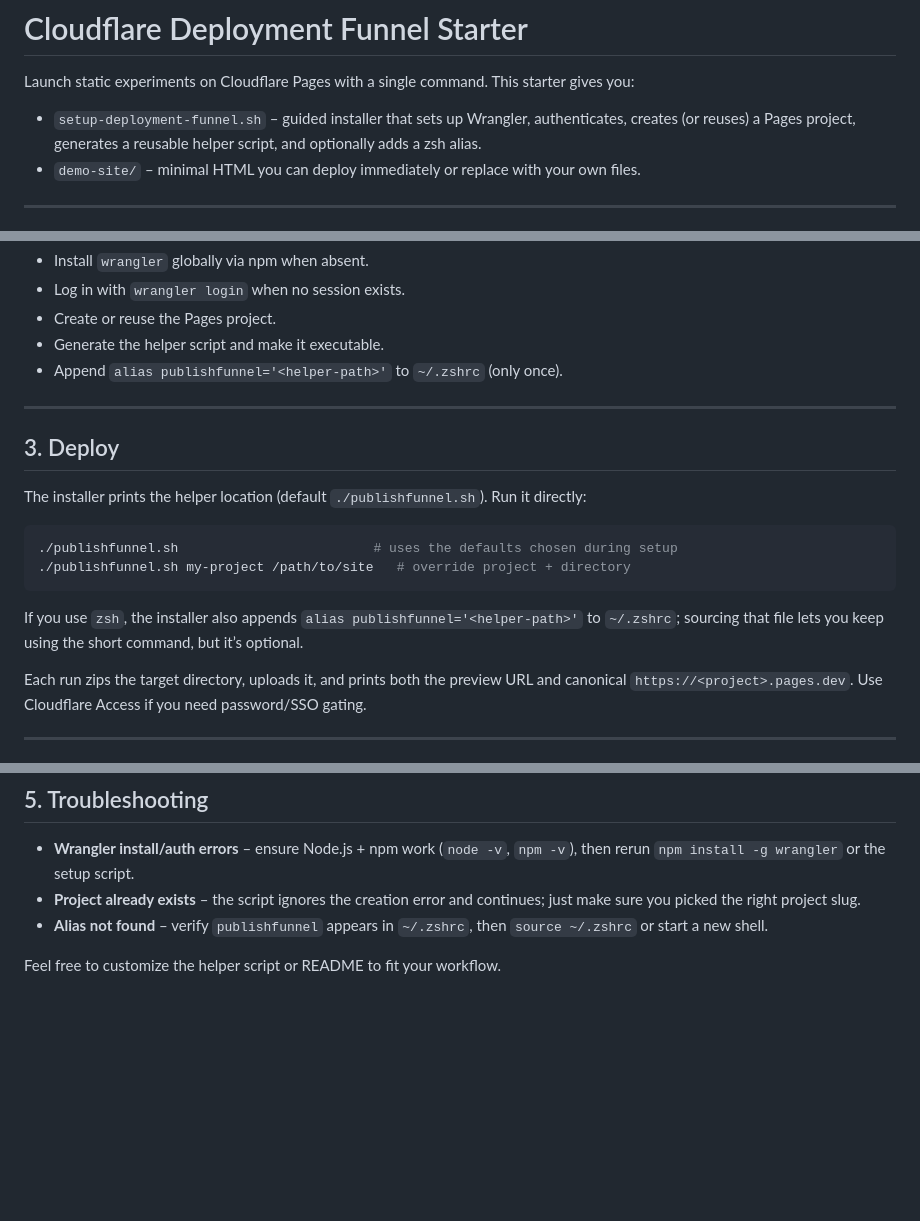
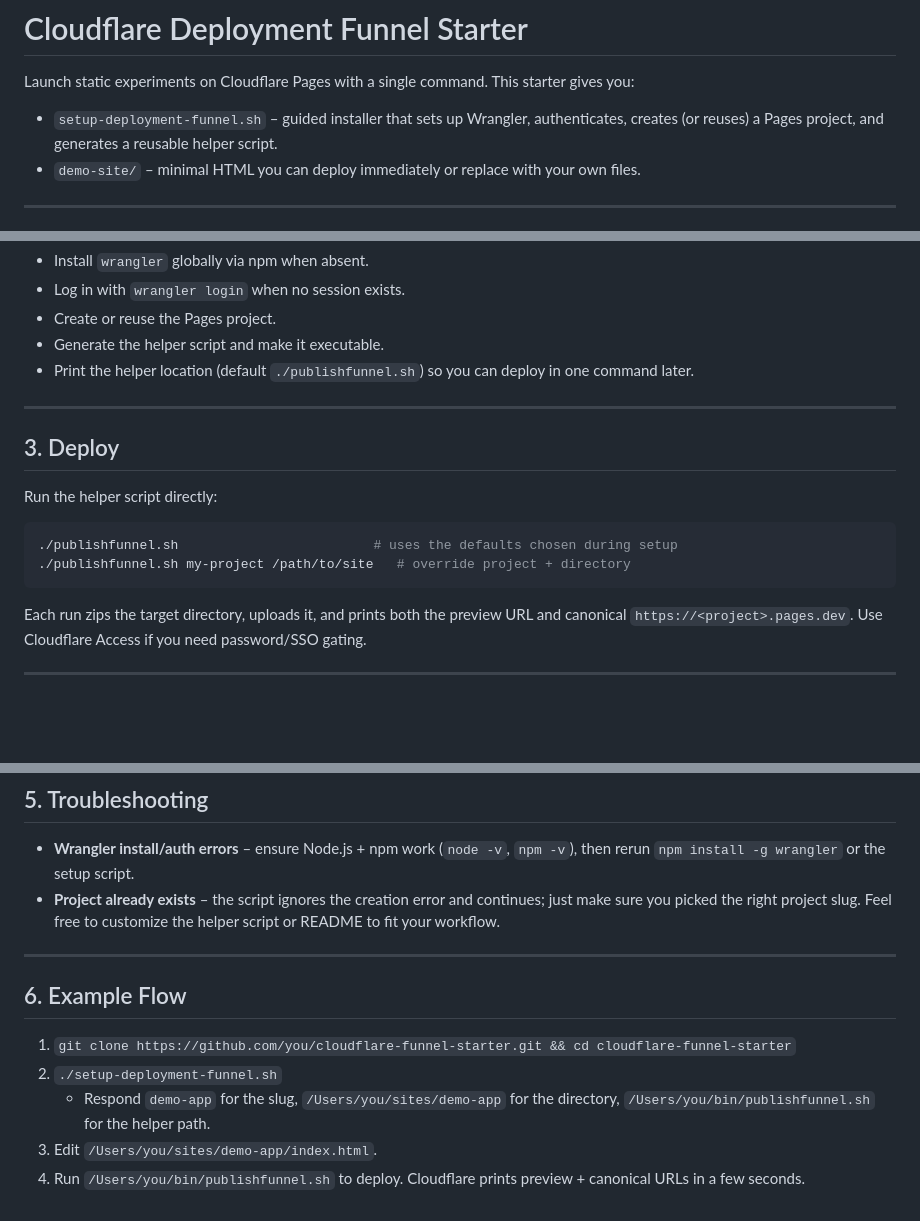
Before and after one commit to gsofficework/cloudflare-funnel-starter, a Markdown page: README.md, 3 parts joined by grey strips. Drawn GitHub-style; blank space fills up the shorter version.

Commit message:
Add example flow and remove alias references

````diff
--- a/README.md
+++ b/README.md
@@ -2,7 +2,7 @@
 
 Launch static experiments on Cloudflare Pages with a single command. This starter gives you:
 
-- `setup-deployment-funnel.sh` – guided installer that sets up Wrangler, authenticates, creates (or reuses) a Pages project, generates a reusable helper script, and optionally adds a zsh alias.
+- `setup-deployment-funnel.sh` – guided installer that sets up Wrangler, authenticates, creates (or reuses) a Pages project, and generates a reusable helper script.
 - `demo-site/` – minimal HTML you can deploy immediately or replace with your own files.
 
 ---
@@ -45,20 +45,18 @@ During setup it will:
 - Log in with `wrangler login` when no session exists.
 - Create or reuse the Pages project.
 - Generate the helper script and make it executable.
-- Append `alias publishfunnel='<helper-path>'` to `~/.zshrc` (only once).
+- Print the helper location (default `./publishfunnel.sh`) so you can deploy in one command later.
 
 ---
 
 ## 3. Deploy
 
-The installer prints the helper location (default `./publishfunnel.sh`). Run it directly:
+Run the helper script directly:
 
 ```bash
 ./publishfunnel.sh                         # uses the defaults chosen during setup
 ./publishfunnel.sh my-project /path/to/site   # override project + directory
 ```
-
-If you use `zsh`, the installer also appends `alias publishfunnel='<helper-path>'` to `~/.zshrc`; sourcing that file lets you keep using the short command, but it’s optional.
 
 Each run zips the target directory, uploads it, and prints both the preview URL and canonical `https://<project>.pages.dev`. Use Cloudflare Access if you need password/SSO gating.
 
@@ -74,6 +72,14 @@ Edit files inside your configured site directory (the default `demo-site/index.h
 
 - **Wrangler install/auth errors** – ensure Node.js + npm work (`node -v`, `npm -v`), then rerun `npm install -g wrangler` or the setup script.
 - **Project already exists** – the script ignores the creation error and continues; just make sure you picked the right project slug.
-- **Alias not found** – verify `publishfunnel` appears in `~/.zshrc`, then `source ~/.zshrc` or start a new shell.
+Feel free to customize the helper script or README to fit your workflow.
 
-Feel free to customize the helper script or README to fit your workflow.
+---
+
+## 6. Example Flow
+
+1. `git clone https://github.com/you/cloudflare-funnel-starter.git && cd cloudflare-funnel-starter`
+2. `./setup-deployment-funnel.sh`
+   - Respond `demo-app` for the slug, `/Users/you/sites/demo-app` for the directory, `/Users/you/bin/publishfunnel.sh` for the helper path.
+3. Edit `/Users/you/sites/demo-app/index.html`.
+4. Run `/Users/you/bin/publishfunnel.sh` to deploy. Cloudflare prints preview + canonical URLs in a few seconds.
````
